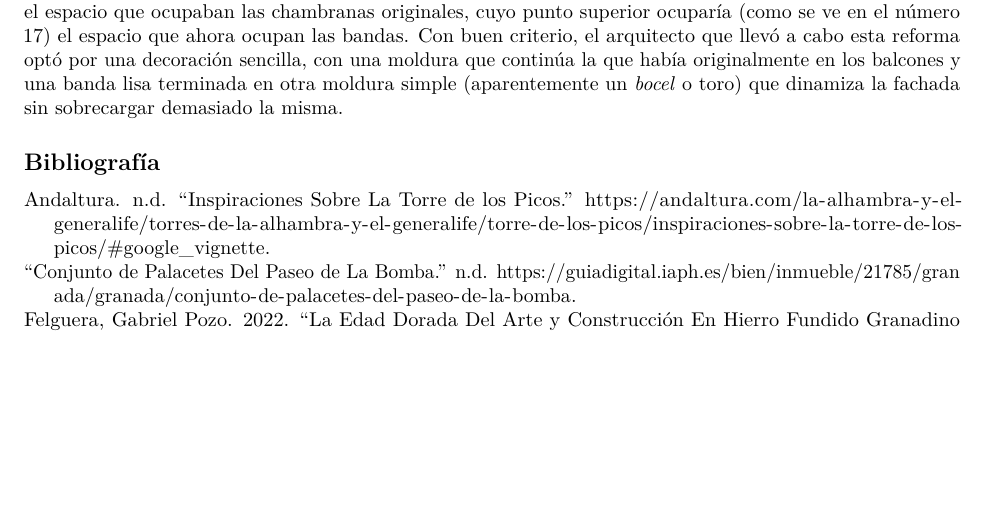
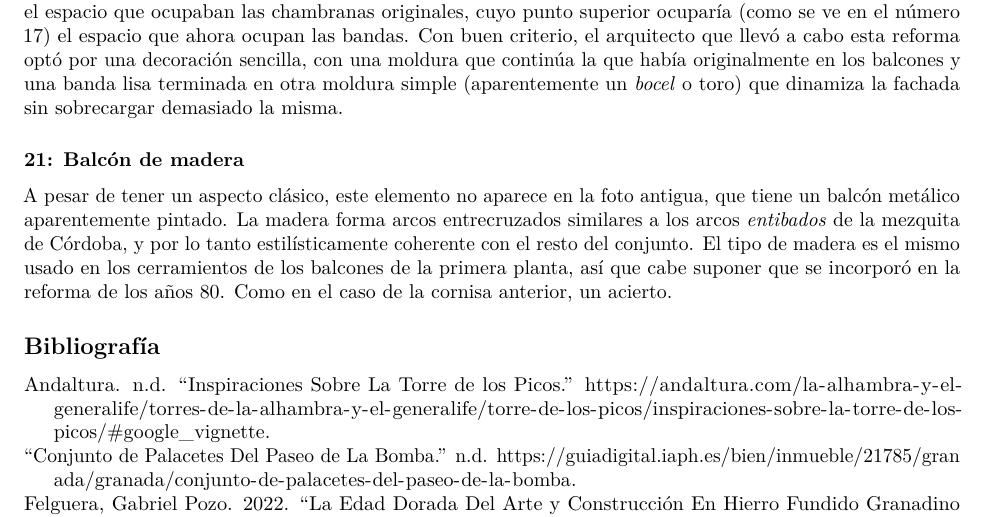
Before and after one commit to JJ/imagen-comentada-vocabulario, an R Markdown document (palacete-Escoriaza.Rmd): part of page 5 of 5 before the commit and part of page 5 of 6 after it, cut so that both start at the same text, the shorter picture padded with empty space. Rendered offline with R 4.5, knitr and Pandoc, then LaTeX, with nearby package versions.

Commit message:
Ahora el balcon

```diff
--- a/palacete-Escoriaza.Rmd
+++ b/palacete-Escoriaza.Rmd
@@ -115,4 +115,8 @@ Compuesta por (aparentemente) una moldura de media caña, esta cornisa recorre t
 
 En el piso superior, la cornisa de cincha que separa esta planta de la superior está precedida de un friso sin decoración, seguramente debido a que no es un elemento original; como se ha comentado más arriba, este era el espacio que ocupaban las chambranas originales, cuyo punto superior ocuparía (como se ve en el número 17) el espacio que ahora ocupan las bandas. Con buen criterio, el arquitecto que llevó a cabo esta reforma optó por una decoración sencilla, con una moldura que continúa la que había originalmente en los balcones y una banda lisa terminada en otra moldura simple (aparentemente un *bocel* o toro) que dinamiza la fachada sin sobrecargar demasiado la misma.
 
+### 21: Balcón de madera
+
+A pesar de tener un aspecto clásico, este elemento no aparece en la foto antigua, que tiene un balcón metálico aparentemente pintado. La madera forma arcos entrecruzados similares a los arcos *entibados* de la mezquita de Córdoba, y por lo tanto estilísticamente coherente con el resto del conjunto. El tipo de madera es el mismo usado en los cerramientos de los balcones de la primera planta, así que cabe suponer que se incorporó en la reforma de los años 80. Como en el caso de la cornisa anterior, un acierto.
+
 ## Bibliografía
```
